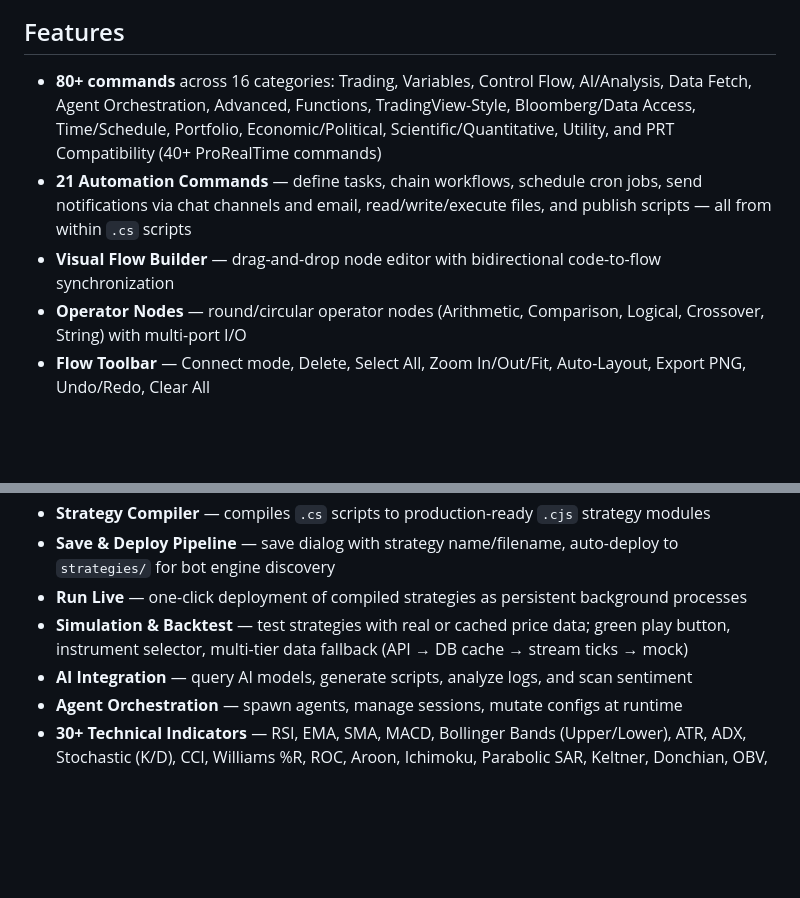
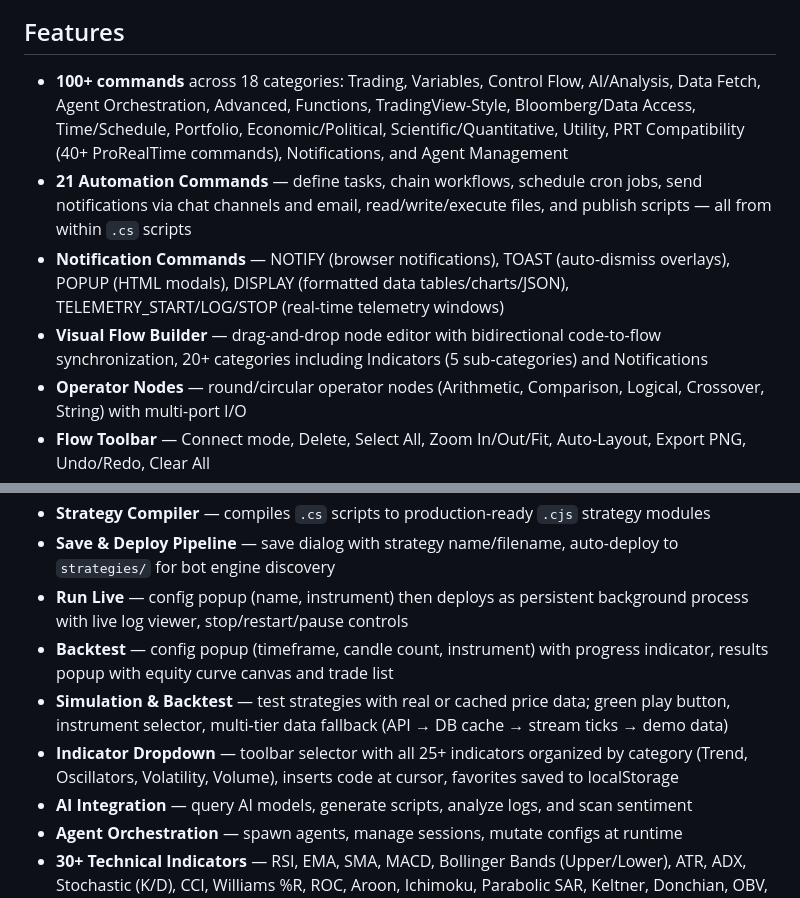
Before and after one commit to JoeSzeles/clawscript, a Markdown page: README.md, 2 parts joined by grey strips. Drawn GitHub-style; blank space fills up the shorter version.

Commit message:
docs: update README with v1.1.6 features (notifications, indicators, backtest/run live popups)

```diff
--- a/README.md
+++ b/README.md
@@ -6,9 +6,10 @@ A domain-specific language (DSL) for writing automated trading strategies in [Op
 
 ## Features
 
-- **80+ commands** across 16 categories: Trading, Variables, Control Flow, AI/Analysis, Data Fetch, Agent Orchestration, Advanced, Functions, TradingView-Style, Bloomberg/Data Access, Time/Schedule, Portfolio, Economic/Political, Scientific/Quantitative, Utility, and PRT Compatibility (40+ ProRealTime commands)
+- **100+ commands** across 18 categories: Trading, Variables, Control Flow, AI/Analysis, Data Fetch, Agent Orchestration, Advanced, Functions, TradingView-Style, Bloomberg/Data Access, Time/Schedule, Portfolio, Economic/Political, Scientific/Quantitative, Utility, PRT Compatibility (40+ ProRealTime commands), Notifications, and Agent Management
 - **21 Automation Commands** — define tasks, chain workflows, schedule cron jobs, send notifications via chat channels and email, read/write/execute files, and publish scripts — all from within `.cs` scripts
-- **Visual Flow Builder** — drag-and-drop node editor with bidirectional code-to-flow synchronization
+- **Notification Commands** — NOTIFY (browser notifications), TOAST (auto-dismiss overlays), POPUP (HTML modals), DISPLAY (formatted data tables/charts/JSON), TELEMETRY_START/LOG/STOP (real-time telemetry windows)
+- **Visual Flow Builder** — drag-and-drop node editor with bidirectional code-to-flow synchronization, 20+ categories including Indicators (5 sub-categories) and Notifications
 - **Operator Nodes** — round/circular operator nodes (Arithmetic, Comparison, Logical, Crossover, String) with multi-port I/O
 - **Flow Toolbar** — Connect mode, Delete, Select All, Zoom In/Out/Fit, Auto-Layout, Export PNG, Undo/Redo, Clear All
 - **Animated Flow Execution** — real-time node highlighting, glowing connection paths, live values on nodes, speed control (Fast/Normal/Slow/Step)
@@ -19,8 +20,10 @@ A domain-specific language (DSL) for writing automated trading strategies in [Op
 - **AI Assistant** — built-in chat panel with Bearer token auth, reads code/errors/logs to help fix issues
 - **Strategy Compiler** — compiles `.cs` scripts to production-ready `.cjs` strategy modules
 - **Save & Deploy Pipeline** — save dialog with strategy name/filename, auto-deploy to `strategies/` for bot engine discovery
-- **Run Live** — one-click deployment of compiled strategies as persistent background processes
-- **Simulation & Backtest** — test strategies with real or cached price data; green play button, instrument selector, multi-tier data fallback (API → DB cache → stream ticks → mock)
+- **Run Live** — config popup (name, instrument) then deploys as persistent background process with live log viewer, stop/restart/pause controls
+- **Backtest** — config popup (timeframe, candle count, instrument) with progress indicator, results popup with equity curve canvas and trade list
+- **Simulation & Backtest** — test strategies with real or cached price data; green play button, instrument selector, multi-tier data fallback (API → DB cache → stream ticks → demo data)
+- **Indicator Dropdown** — toolbar selector with all 25+ indicators organized by category (Trend, Oscillators, Volatility, Volume), inserts code at cursor, favorites saved to localStorage
 - **AI Integration** — query AI models, generate scripts, analyze logs, and scan sentiment
 - **Agent Orchestration** — spawn agents, manage sessions, mutate configs at runtime
 - **30+ Technical Indicators** — RSI, EMA, SMA, MACD, Bollinger Bands (Upper/Lower), ATR, ADX, Stochastic (K/D), CCI, Williams %R, ROC, Aroon, Ichimoku, Parabolic SAR, Keltner, Donchian, OBV, VWAP, CMF, ZScore, Supertrend, and more
```
Also changed, not shown: other parts of README.md (+70 -135 lines).
